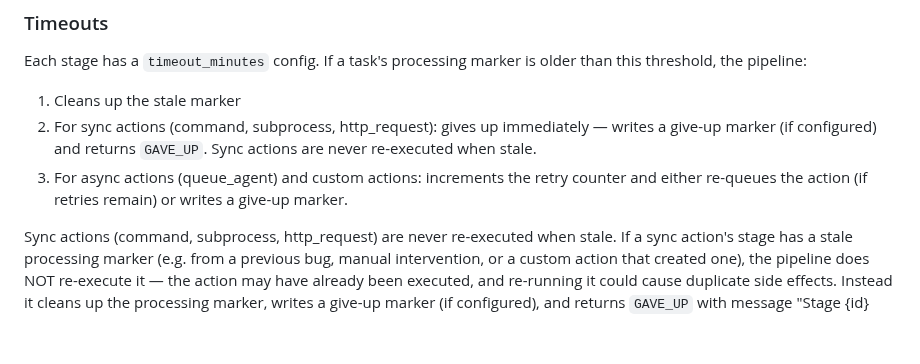
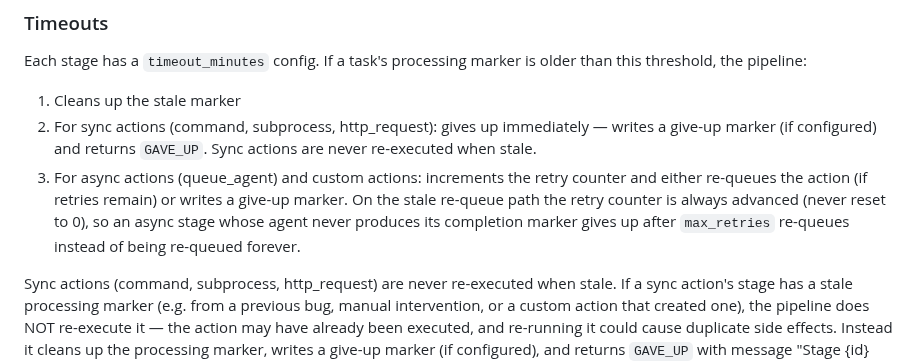
Before and after one commit to ValyrianTech/cronpypeline, a Markdown page: README.md, the part around the change. Drawn GitHub-style; blank space fills up the shorter version.

Commit message:
docs: sync documentation with latest changes

```diff
--- a/README.md
+++ b/README.md
@@ -480,7 +480,7 @@ Unhandled exceptions during a tick are caught and reported as an `ACTION_FAILED`
 Each stage has a `timeout_minutes` config. If a task's processing marker is older than this threshold, the pipeline:
 1. Cleans up the stale marker
 2. For sync actions (command, subprocess, http_request): gives up immediately — writes a give-up marker (if configured) and returns `GAVE_UP`. Sync actions are never re-executed when stale.
-3. For async actions (queue_agent) and custom actions: increments the retry counter and either re-queues the action (if retries remain) or writes a give-up marker.
+3. For async actions (queue_agent) and custom actions: increments the retry counter and either re-queues the action (if retries remain) or writes a give-up marker. On the stale re-queue path the retry counter is always advanced (never reset to 0), so an async stage whose agent never produces its completion marker gives up after `max_retries` re-queues instead of being re-queued forever.
 
 Sync actions (command, subprocess, http_request) are never re-executed when stale. If a sync action's stage has a stale processing marker (e.g. from a previous bug, manual intervention, or a custom action that created one), the pipeline does NOT re-execute it — the action may have already been executed, and re-running it could cause duplicate side effects. Instead it cleans up the processing marker, writes a give-up marker (if configured), and returns `GAVE_UP` with message "Stage {id} gave up: sync action with stale processing marker".
 
```
Also changed, not shown: CHANGELOG.md (+1 -0 lines).
